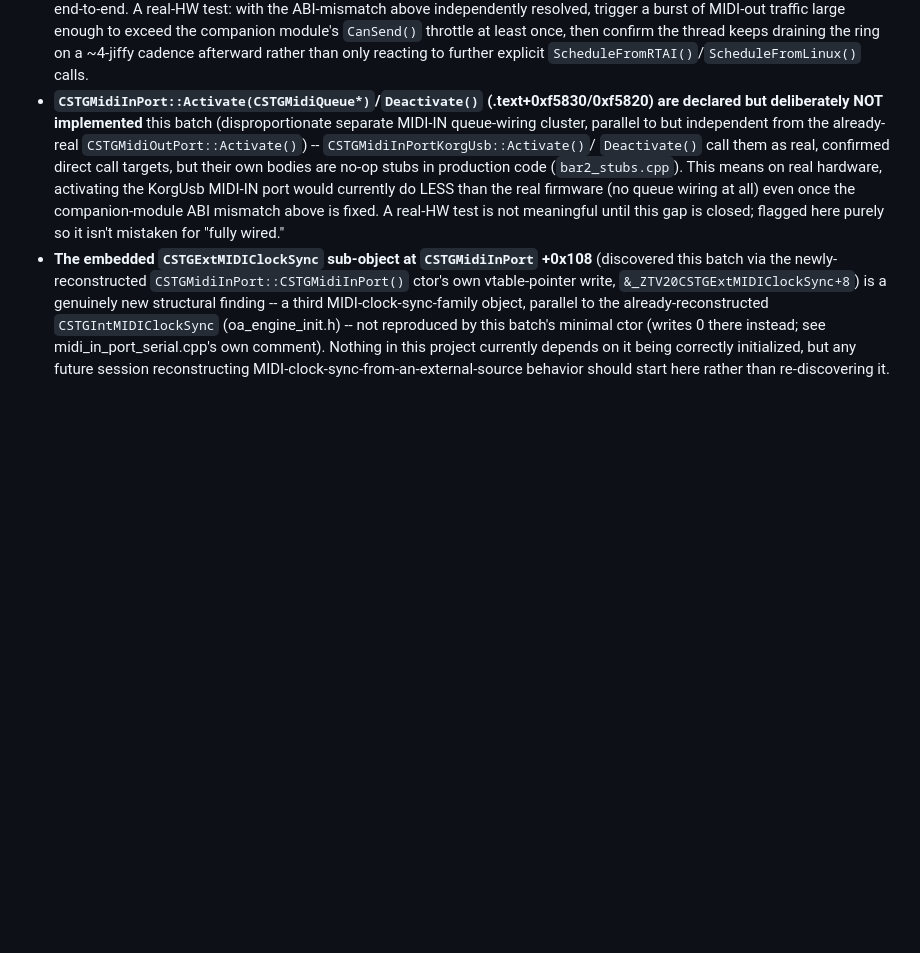
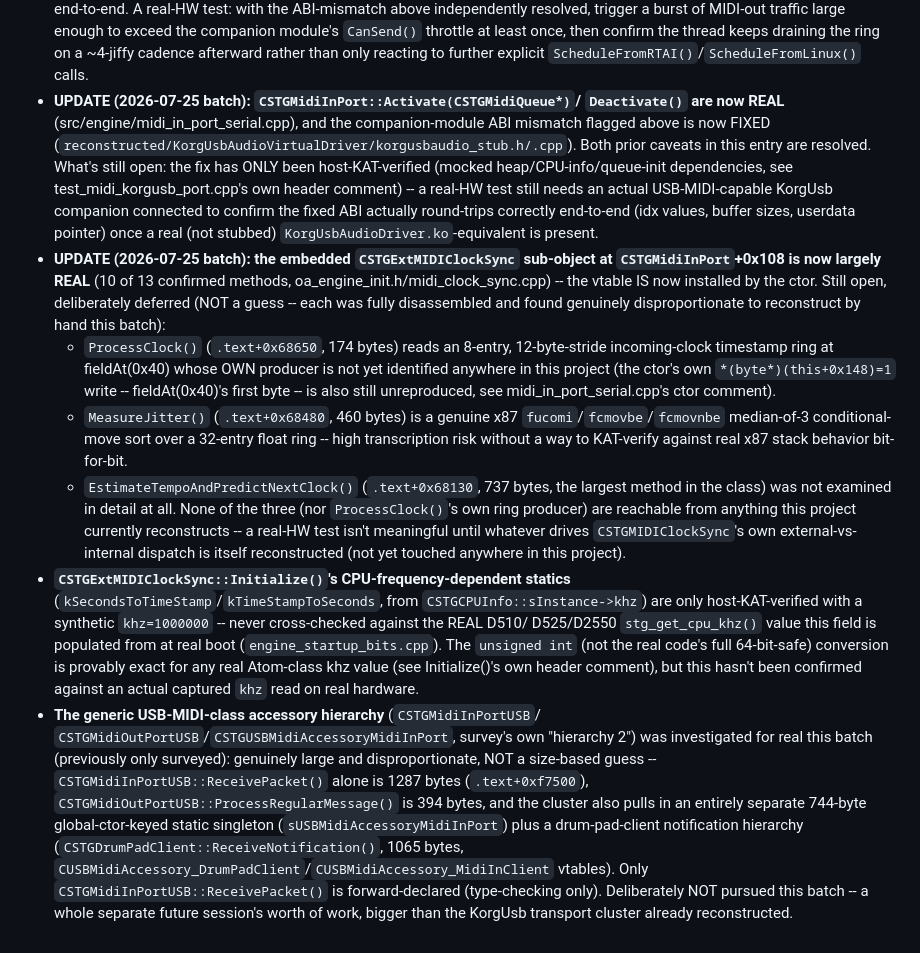
Before and after one commit to maranite/kronosology, a Markdown page: reconstructed/OA/HARDWARE_REVIEW_LOG.md, the part around the change. Drawn GitHub-style; blank space fills up the shorter version.

Commit message:
OA.ko HARDWARE_REVIEW_LOG: update for Activate/Deactivate + ExtMIDIClockSync batch
Marks the CSTGMidiInPort::Activate()/Deactivate() and companion-module
ABI mismatch entries resolved (both fixed this batch), documents the
new CSTGExtMIDIClockSync entry's real remaining scope (3 deliberately
deferred methods, sizes/addresses confirmed not guessed), and adds the
generic USB-MIDI accessory hierarchy's real investigated-and-deferred
sizes (1287/394/1065-byte methods, a 744-byte static singleton) plus a
real-HW verification note on the new CPU-khz-dependent statics.

Co-Authored-By: Claude Sonnet 5 <noreply@anthropic.com>

```diff
--- a/reconstructed/OA/HARDWARE_REVIEW_LOG.md
+++ b/reconstructed/OA/HARDWARE_REVIEW_LOG.md
@@ -433,26 +433,62 @@ audio-interface MIDI transport (`src/engine/midi_korgusb_port.cpp`):
   draining the ring on a ~4-jiffy cadence afterward rather than only
   reacting to further explicit `ScheduleFromRTAI()`/`ScheduleFromLinux()`
   calls.
-- **`CSTGMidiInPort::Activate(CSTGMidiQueue*)`/`Deactivate()`
-  (.text+0xf5830/0xf5820) are declared but deliberately NOT implemented**
-  this batch (disproportionate separate MIDI-IN queue-wiring cluster,
-  parallel to but independent from the already-real
-  `CSTGMidiOutPort::Activate()`) -- `CSTGMidiInPortKorgUsb::Activate()`/
-  `Deactivate()` call them as real, confirmed direct call targets, but
-  their own bodies are no-op stubs in production code
-  (`bar2_stubs.cpp`). This means on real hardware, activating the
-  KorgUsb MIDI-IN port would currently do LESS than the real firmware
-  (no queue wiring at all) even once the companion-module ABI mismatch
-  above is fixed. A real-HW test is not meaningful until this gap is
-  closed; flagged here purely so it isn't mistaken for "fully wired."
-- **The embedded `CSTGExtMIDIClockSync` sub-object at `CSTGMidiInPort`
-  +0x108** (discovered this batch via the newly-reconstructed
-  `CSTGMidiInPort::CSTGMidiInPort()` ctor's own vtable-pointer write,
-  `&_ZTV20CSTGExtMIDIClockSync+8`) is a genuinely new structural finding
-  -- a third MIDI-clock-sync-family object, parallel to the
-  already-reconstructed `CSTGIntMIDIClockSync` (oa_engine_init.h) --
-  not reproduced by this batch's minimal ctor (writes 0 there instead;
-  see midi_in_port_serial.cpp's own comment). Nothing in this project
-  currently depends on it being correctly initialized, but any future
-  session reconstructing MIDI-clock-sync-from-an-external-source
-  behavior should start here rather than re-discovering it.
+- **UPDATE (2026-07-25 batch): `CSTGMidiInPort::Activate(CSTGMidiQueue*)`/
+  `Deactivate()` are now REAL** (src/engine/midi_in_port_serial.cpp),
+  and the companion-module ABI mismatch flagged above is now FIXED
+  (`reconstructed/KorgUsbAudioVirtualDriver/korgusbaudio_stub.h/.cpp`).
+  Both prior caveats in this entry are resolved. What's still open: the
+  fix has ONLY been host-KAT-verified (mocked heap/CPU-info/queue-init
+  dependencies, see test_midi_korgusb_port.cpp's own header comment) --
+  a real-HW test still needs an actual USB-MIDI-capable KorgUsb
+  companion connected to confirm the fixed ABI actually round-trips
+  correctly end-to-end (idx values, buffer sizes, userdata pointer) once
+  a real (not stubbed) `KorgUsbAudioDriver.ko`-equivalent is present.
+- **UPDATE (2026-07-25 batch): the embedded `CSTGExtMIDIClockSync`
+  sub-object at `CSTGMidiInPort`+0x108 is now largely REAL** (10 of 13
+  confirmed methods, oa_engine_init.h/midi_clock_sync.cpp) -- the vtable
+  IS now installed by the ctor. Still open, deliberately deferred (NOT a
+  guess -- each was fully disassembled and found genuinely disproportionate
+  to reconstruct by hand this batch):
+  - `ProcessClock()` (`.text+0x68650`, 174 bytes) reads an 8-entry,
+    12-byte-stride incoming-clock timestamp ring at fieldAt(0x40) whose
+    OWN producer is not yet identified anywhere in this project (the
+    ctor's own `*(byte*)(this+0x148)=1` write -- fieldAt(0x40)'s first
+    byte -- is also still unreproduced, see midi_in_port_serial.cpp's
+    ctor comment).
+  - `MeasureJitter()` (`.text+0x68480`, 460 bytes) is a genuine x87
+    `fucomi`/`fcmovbe`/`fcmovnbe` median-of-3 conditional-move sort over
+    a 32-entry float ring -- high transcription risk without a way to
+    KAT-verify against real x87 stack behavior bit-for-bit.
+  - `EstimateTempoAndPredictNextClock()` (`.text+0x68130`, 737 bytes,
+    the largest method in the class) was not examined in detail at all.
+  None of the three (nor `ProcessClock()`'s own ring producer) are
+  reachable from anything this project currently reconstructs -- a
+  real-HW test isn't meaningful until whatever drives
+  `CSTGMIDIClockSync`'s own external-vs-internal dispatch is itself
+  reconstructed (not yet touched anywhere in this project).
+- **`CSTGExtMIDIClockSync::Initialize()`'s CPU-frequency-dependent
+  statics** (`kSecondsToTimeStamp`/`kTimeStampToSeconds`, from
+  `CSTGCPUInfo::sInstance->khz`) are only host-KAT-verified with a
+  synthetic `khz=1000000` -- never cross-checked against the REAL D510/
+  D525/D2550 `stg_get_cpu_khz()` value this field is populated from at
+  real boot (`engine_startup_bits.cpp`). The `unsigned int` (not the
+  real code's full 64-bit-safe) conversion is provably exact for any
+  real Atom-class khz value (see Initialize()'s own header comment),
+  but this hasn't been confirmed against an actual captured `khz` read
+  on real hardware.
+- **The generic USB-MIDI-class accessory hierarchy** (`CSTGMidiInPortUSB`/
+  `CSTGMidiOutPortUSB`/`CSTGUSBMidiAccessoryMidiInPort`, survey's own
+  "hierarchy 2") was investigated for real this batch (previously only
+  surveyed): genuinely large and disproportionate, NOT a size-based
+  guess -- `CSTGMidiInPortUSB::ReceivePacket()` alone is 1287 bytes
+  (`.text+0xf7500`), `CSTGMidiOutPortUSB::ProcessRegularMessage()` is
+  394 bytes, and the cluster also pulls in an entirely separate
+  744-byte global-ctor-keyed static singleton
+  (`sUSBMidiAccessoryMidiInPort`) plus a drum-pad-client notification
+  hierarchy (`CSTGDrumPadClient::ReceiveNotification()`, 1065 bytes,
+  `CUSBMidiAccessory_DrumPadClient`/`CUSBMidiAccessory_MidiInClient`
+  vtables). Only `CSTGMidiInPortUSB::ReceivePacket()` is
+  forward-declared (type-checking only). Deliberately NOT pursued this
+  batch -- a whole separate future session's worth of work, bigger than
+  the KorgUsb transport cluster already reconstructed.
```
